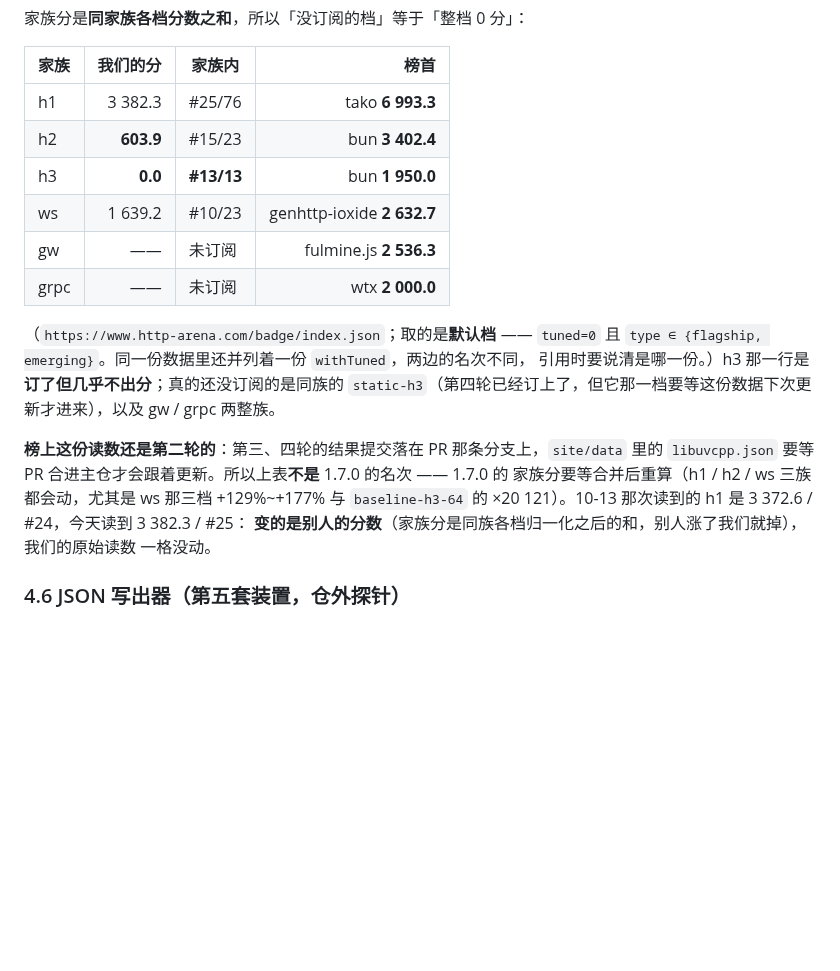
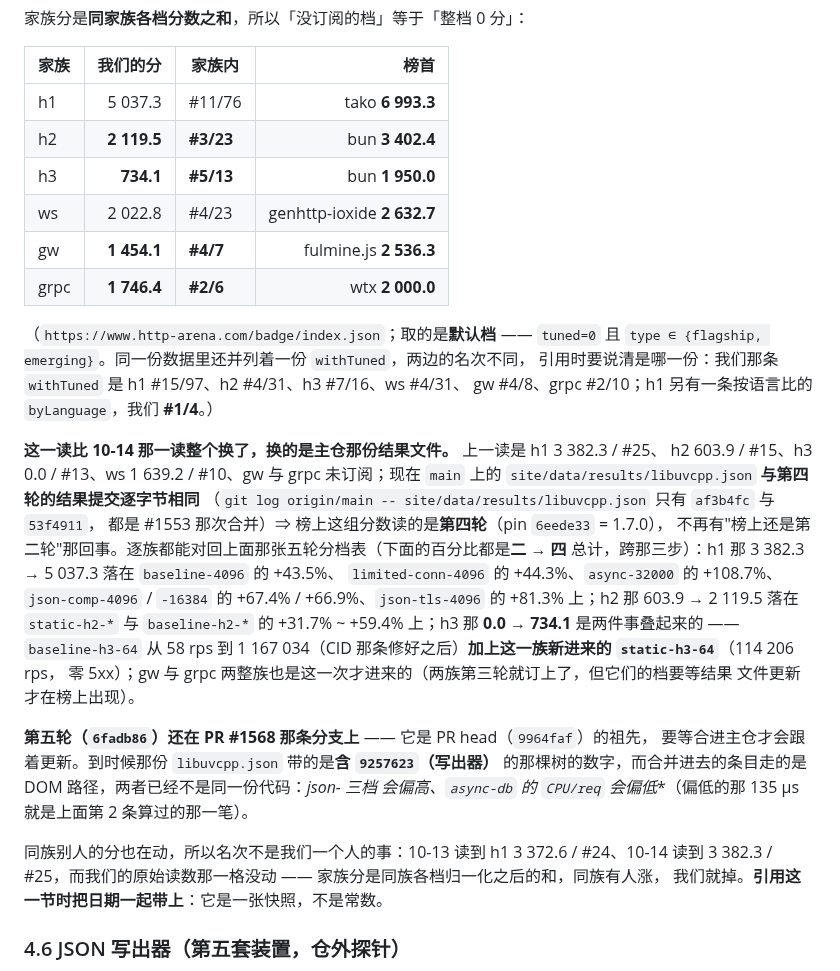
Before and after one commit to Antruly/libuvcpp, a Markdown page: doc/benchmark.md, the part around one of its changes. Drawn GitHub-style; blank space fills up the shorter version.

Commit message:
docs(benchmark): 榜上的位置改成 2026-10-15 这一读
主仓那份 `site/data/results/libuvcpp.json` 已经与第四轮的结果提交逐字节相同
（`git log origin/main -- site/data/results/libuvcpp.json` 只有 af3b4fc 与
53f4911，都是 #1553 那次合并），所以榜上这组分数读的是第四轮（pin 6eede33 =
1.7.0），"榜上还是第二轮"那一段作废。

六族：h1 5 037.3 #11/76、h2 2 119.5 #3/23、h3 734.1 #5/13、ws 2 022.8 #4/23、
gw 1 454.1 #4/7、grpc 1 746.4 #2/6（默认档，tuned=0）。gw / grpc 两整族与 h3
那族的 static-h3 都是这一读才进榜的。

同时记下两件事：第五轮（6fadb86）还在 #1568 那条分支上，而它是 PR head 9964faf
的祖先 —— 合进主仓时那份 JSON 带的是含 9257623（写出器）那棵树的数字，与合并后
的 DOM 路径不是同一份代码，届时 json-* 三档会偏高、async-db 的 CPU/req 会偏低。

```diff
--- a/doc/benchmark.md
+++ b/doc/benchmark.md
@@ -857,25 +857,40 @@ ebeaa20 perf(webapp): 路径归一化收敛成一个函数，并给它加「什
 
 | 家族 | 我们的分 | 家族内 | 榜首 |
 |---|---:|---|---:|
-| h1 | 3 382.3 | #25/76 | tako **6 993.3** |
-| h2 | **603.9** | #15/23 | bun **3 402.4** |
-| h3 | **0.0** | **#13/13** | bun **1 950.0** |
-| ws | 1 639.2 | #10/23 | genhttp-ioxide **2 632.7** |
-| gw | —— | 未订阅 | fulmine.js **2 536.3** |
-| grpc | —— | 未订阅 | wtx **2 000.0** |
+| h1 | 5 037.3 | #11/76 | tako **6 993.3** |
+| h2 | **2 119.5** | **#3/23** | bun **3 402.4** |
+| h3 | **734.1** | **#5/13** | bun **1 950.0** |
+| ws | 2 022.8 | #4/23 | genhttp-ioxide **2 632.7** |
+| gw | **1 454.1** | **#4/7** | fulmine.js **2 536.3** |
+| grpc | **1 746.4** | **#2/6** | wtx **2 000.0** |
 
 （`https://www.http-arena.com/badge/index.json`；取的是**默认档** —— `tuned=0` 且
 `type ∈ {flagship, emerging}`。同一份数据里还并列着一份 `withTuned`，两边的名次不同，
-引用时要说清是哪一份。）h3 那一行是**订了但几乎不出分**；真的还没订阅的是同族的
-`static-h3`（第四轮已经订上了，但它那一档要等这份数据下次更新才进来），以及 gw / grpc
-两整族。
-
-**榜上这份读数还是第二轮的**：第三、四轮的结果提交落在 PR 那条分支上，`site/data` 里的
-`libuvcpp.json` 要等 PR 合进主仓才会跟着更新。所以上表**不是** 1.7.0 的名次 —— 1.7.0 的
-家族分要等合并后重算（h1 / h2 / ws 三族都会动，尤其是 ws 那三档 +129%~+177% 与
-`baseline-h3-64` 的 ×20 121）。10-13 那次读到的 h1 是 3 372.6 / #24，今天读到 3 382.3 / #25：
-**变的是别人的分数**（家族分是同族各档归一化之后的和，别人涨了我们就掉），我们的原始读数
-一格没动。
+引用时要说清是哪一份：我们那条 `withTuned` 是 h1 #15/97、h2 #4/31、h3 #7/16、ws #4/31、
+gw #4/8、grpc #2/10；h1 另有一条按语言比的 `byLanguage`，我们 **#1/4**。）
+
+**这一读比 10-14 那一读整个换了，换的是主仓那份结果文件。** 上一读是 h1 3 382.3 / #25、
+h2 603.9 / #15、h3 0.0 / #13、ws 1 639.2 / #10、gw 与 grpc 未订阅；现在 `main` 上的
+`site/data/results/libuvcpp.json` **与第四轮的结果提交逐字节相同**
+（`git log origin/main -- site/data/results/libuvcpp.json` 只有 `af3b4fc` 与 `53f4911`，
+都是 #1553 那次合并）⇒ 榜上这组分数读的是**第四轮**（pin `6eede33` = 1.7.0），
+不再有"榜上还是第二轮"那回事。逐族都能对回上面那张五轮分档表（下面的百分比都是**二 → 四**
+总计，跨那三步）：h1 那 3 382.3 → 5 037.3 落在 `baseline-4096` 的 +43.5%、
+`limited-conn-4096` 的 +44.3%、`async-32000` 的 +108.7%、`json-comp-4096` / `-16384` 的
++67.4% / +66.9%、`json-tls-4096` 的 +81.3% 上；h2 那 603.9 → 2 119.5 落在 `static-h2-*`
+与 `baseline-h2-*` 的 +31.7% ~ +59.4% 上；h3 那 **0.0 → 734.1** 是两件事叠起来的 —— `baseline-h3-64` 从 58 rps
+到 1 167 034（CID 那条修好之后）**加上这一族新进来的 `static-h3-64`**（114 206 rps，
+零 5xx）；gw 与 grpc 两整族也是这一次才进来的（两族第三轮就订上了，但它们的档要等结果
+文件更新才在榜上出现）。
+
+**第五轮（`6fadb86`）还在 PR #1568 那条分支上** —— 它是 PR head（`9964faf`）的祖先，
+要等合进主仓才会跟着更新。到时候那份 `libuvcpp.json` 带的是**含 `9257623`（写出器）**
+的那棵树的数字，而合并进去的条目走的是 DOM 路径，两者已经不是同一份代码：**json-* 三档
+会偏高、`async-db` 的 `CPU/req` 会偏低**（偏低的那 135 µs 就是上面第 2 条算过的那一笔）。
+
+同族别人的分也在动，所以名次不是我们一个人的事：10-13 读到 h1 3 372.6 / #24、10-14 读到
+3 382.3 / #25，而我们的原始读数那一格没动 —— 家族分是同族各档归一化之后的和，同族有人涨，
+我们就掉。**引用这一节时把日期一起带上**：它是一张快照，不是常数。
 
 ### 4.6 JSON 写出器（**第五套装置**，仓外探针）
 
```
Also changed, not shown: other parts of doc/benchmark.md (+1 -1 lines).
